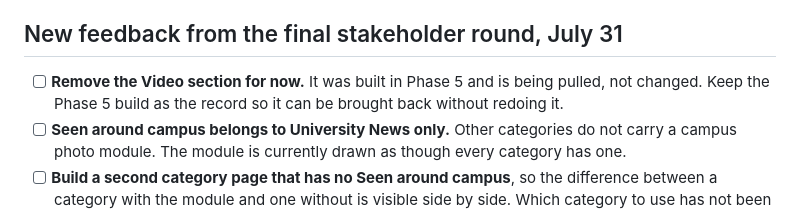
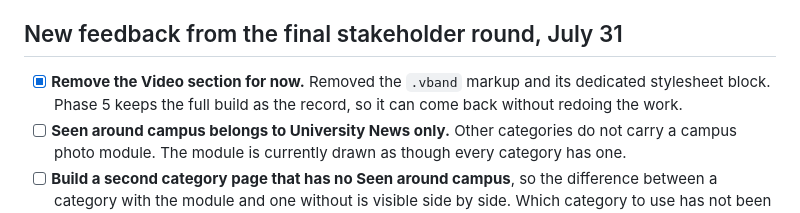
Before and after one commit to thara-messeroux/ngn-category-landing-prototypes, a Markdown page: phase-6-final-round/README.md, the part around the change. Drawn GitHub-style.

Commit message:
Check off Video removal in the Phase 6 tracker
Co-Authored-By: Claude Opus 5 <noreply@anthropic.com>

```diff
--- a/phase-6-final-round/README.md
+++ b/phase-6-final-round/README.md
@@ -10,7 +10,7 @@ Target: this is the last design round. No further design reviews are planned. Wh
 
 ## New feedback from the final stakeholder round, July 31
 
-- [ ] **Remove the Video section for now.** It was built in Phase 5 and is being pulled, not changed. Keep the Phase 5 build as the record so it can be brought back without redoing it.
+- [x] **Remove the Video section for now.** Removed the `.vband` markup and its dedicated stylesheet block. Phase 5 keeps the full build as the record, so it can come back without redoing the work.
 - [ ] **Seen around campus belongs to University News only.** Other categories do not carry a campus photo module. The module is currently drawn as though every category has one.
 - [ ] **Build a second category page that has no Seen around campus**, so the difference between a category with the module and one without is visible side by side. Which category to use has not been chosen yet.
 - [ ] **The "All Co-op stories" and "All Commencement stories" buttons are being confused with "Load More".** Several people read them as the same control. They sit directly under the Load More bar and both look like a button, so nothing signals that one loads more of the same page and the other leaves for a different page. Two parts to the fix, both requested:
```
